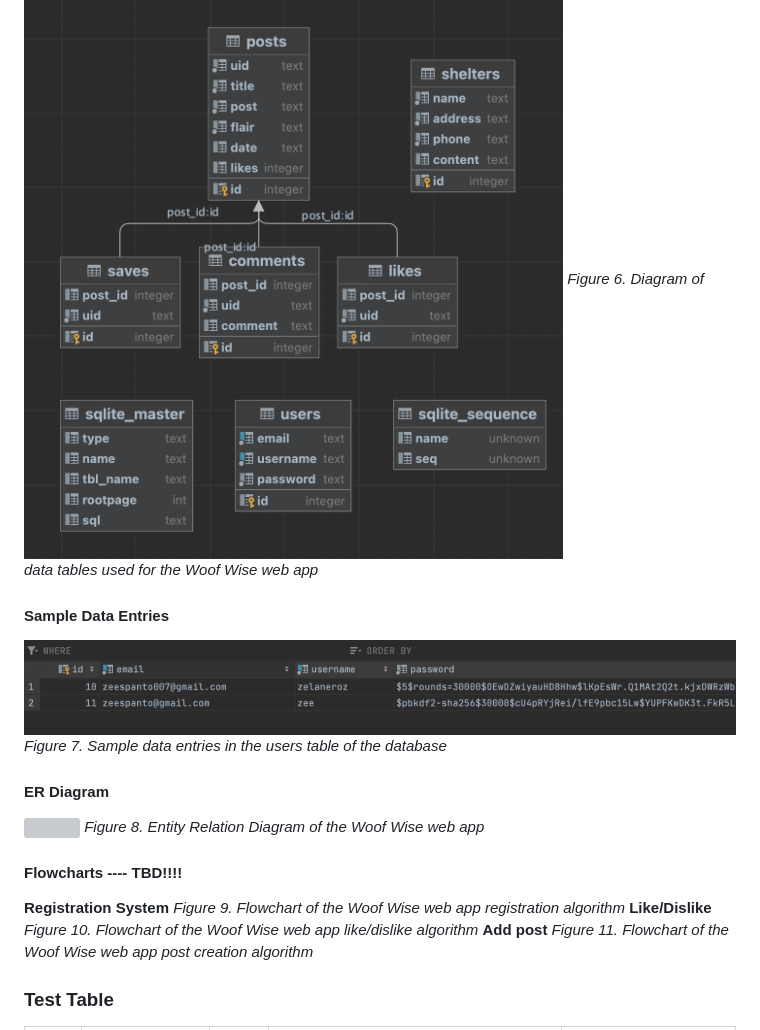
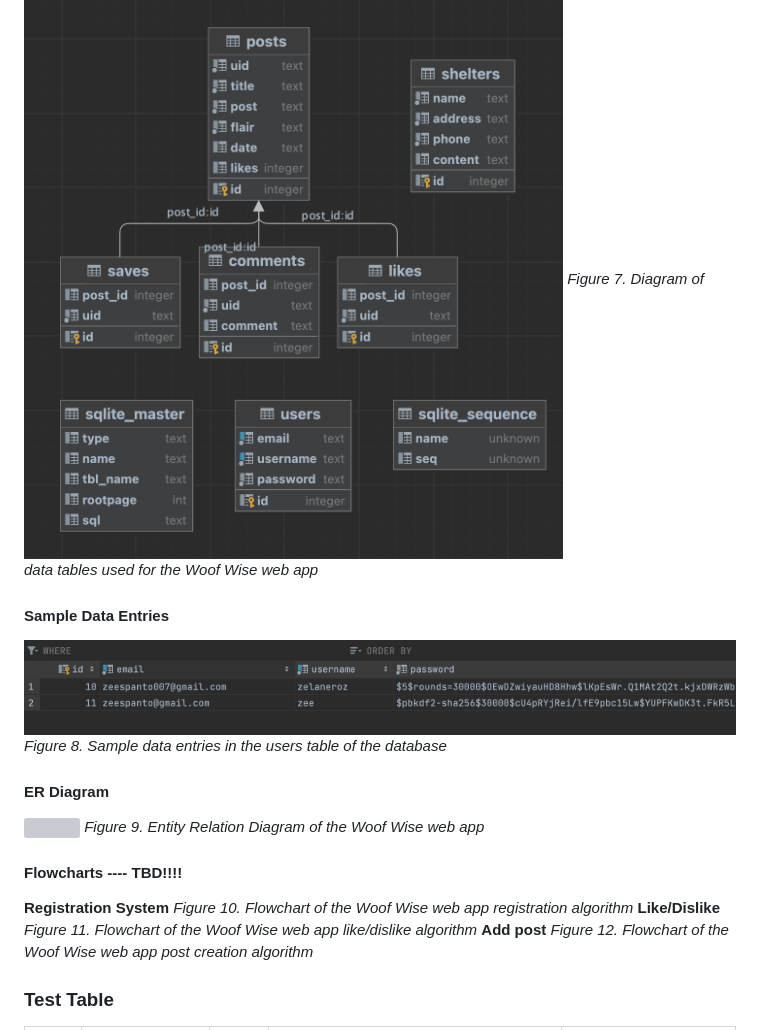
Before and after one commit to zelan-eroz/unit-4, a Markdown page: readme.md, the part around one of its changes. Drawn GitHub-style; grey boxes are pictures that could not be loaded.

```diff
--- a/readme.md
+++ b/readme.md
@@ -88,19 +91,19 @@ I will develop a social networking platform in the form of a web application bui
 #### Database
 ![](documentation/database.png)
-*Figure 6. Diagram of data tables used for the Woof Wise web app*
+*Figure 7. Diagram of data tables used for the Woof Wise web app*
 #### Sample Data Entries
 ![](documentation/data_sample.png)
-*Figure 7. Sample data entries in the users table of the database*
+*Figure 8. Sample data entries in the users table of the database*
 #### ER Diagram
 ![](documentation/er.jpeg)
-*Figure 8. Entity Relation Diagram of the Woof Wise web app*
+*Figure 9. Entity Relation Diagram of the Woof Wise web app*
 #### Flowcharts ---- TBD!!!!
 **Registration System**
-*Figure 9. Flowchart of the Woof Wise web app registration algorithm*
+*Figure 10. Flowchart of the Woof Wise web app registration algorithm*
 **Like/Dislike**
-*Figure 10. Flowchart of the Woof Wise web app like/dislike algorithm*
+*Figure 11. Flowchart of the Woof Wise web app like/dislike algorithm*
 **Add post**
-*Figure 11. Flowchart of the Woof Wise web app post creation algorithm*
+*Figure 12. Flowchart of the Woof Wise web app post creation algorithm*
 
 
 ### Test Table
```
Also changed, not shown: other parts of readme.md (+7 -4 lines), documentation/uml.png (added), documentation/unit-4.jpg (added), unit-4.drawio (1).png (added), 7 other files.
